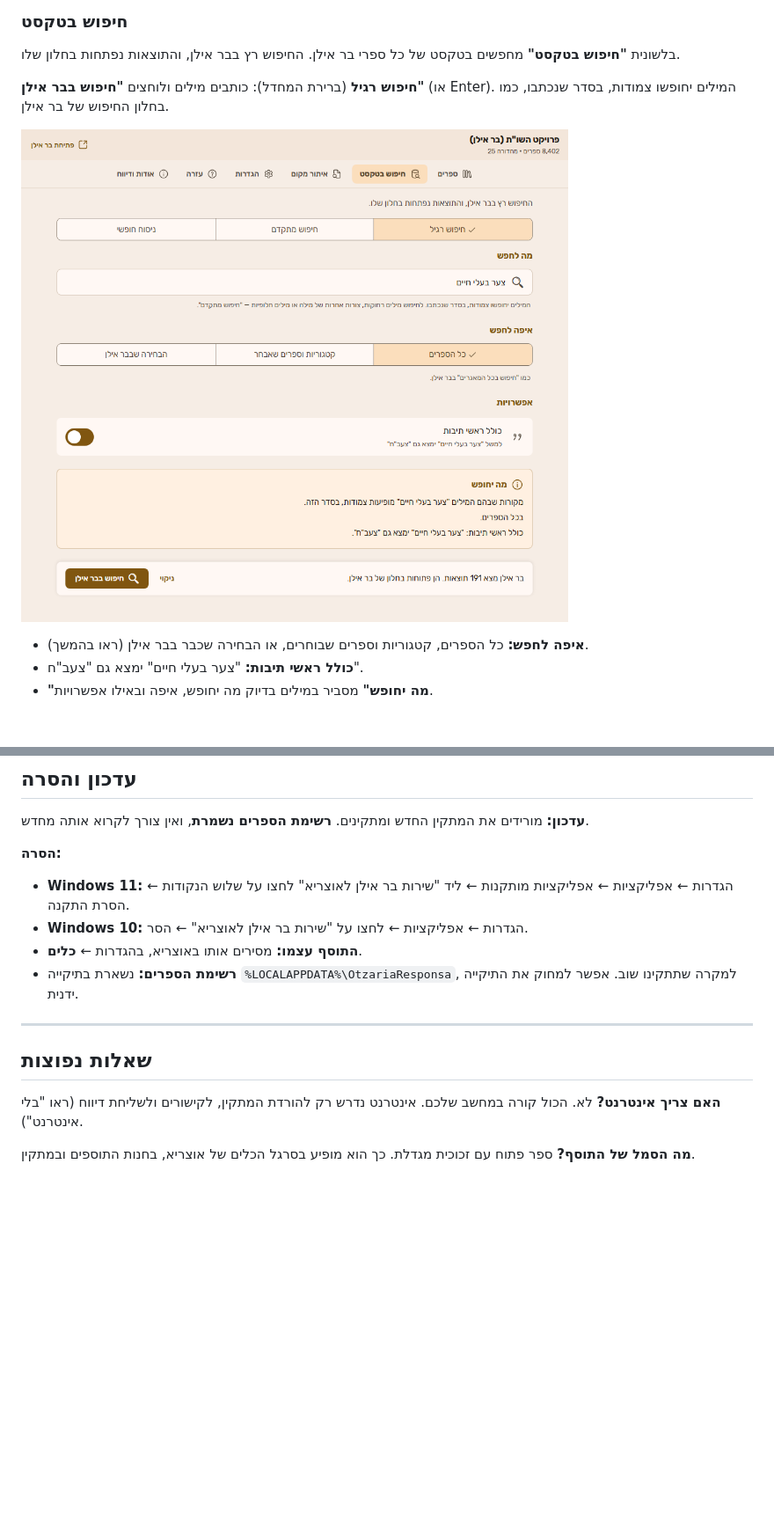
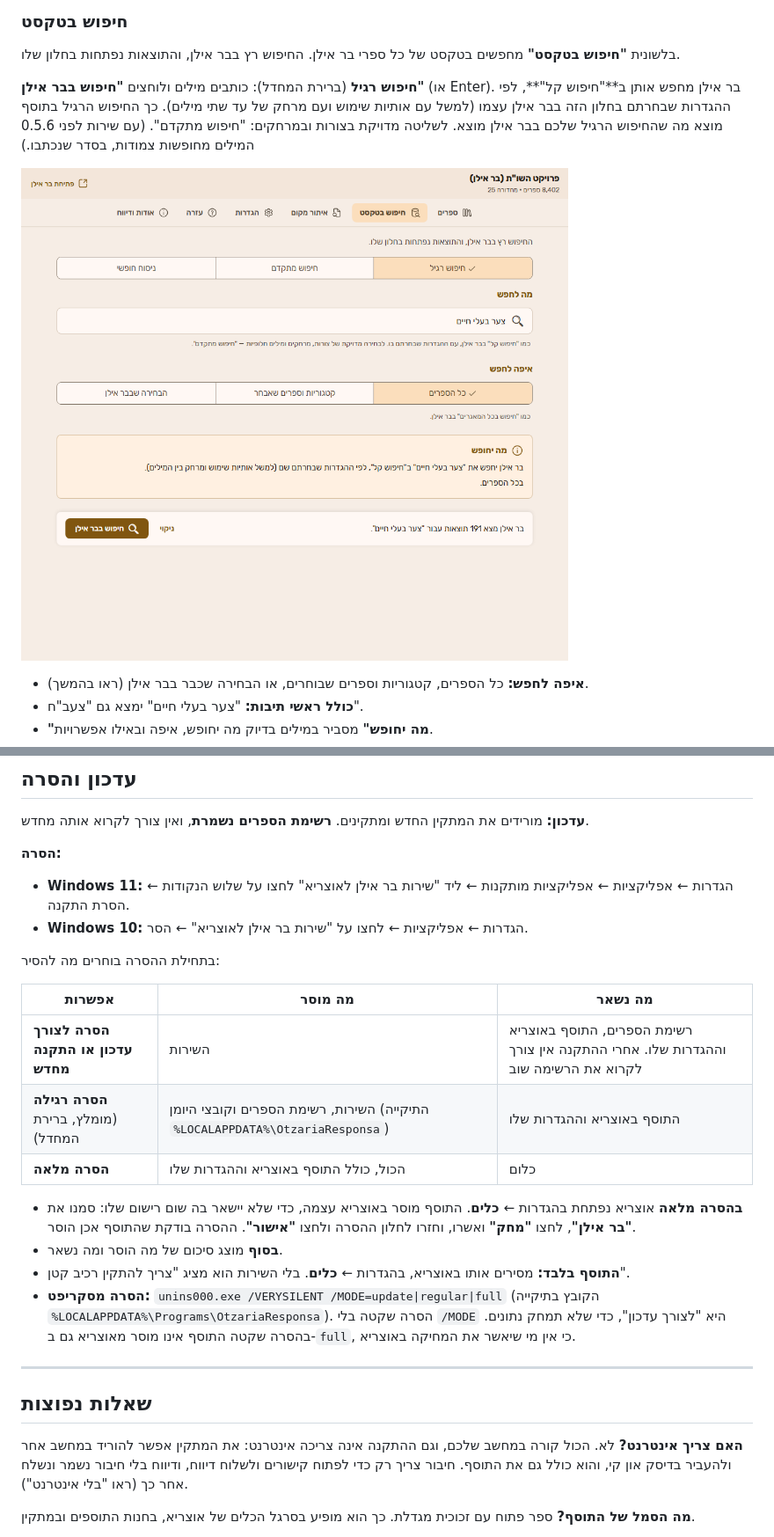
Before and after one commit to mmichaelush/otzaria-responsa-plugin, a Markdown page: docs/USER_GUIDE.md, 2 parts joined by grey strips. Shown at 88% size. Rendered like a GitHub page; pictures changed too: docs/images/text-search.png; blank space fills up the shorter version.

```diff
--- a/docs/USER_GUIDE.md
+++ b/docs/USER_GUIDE.md
@@ -267,7 +267,7 @@
 
 בלשונית **"חיפוש בטקסט"** מחפשים בטקסט של כל ספרי בר אילן. החיפוש רץ בבר אילן, והתוצאות נפתחות בחלון שלו.
 
-**חיפוש רגיל** (ברירת המחדל): כותבים מילים ולוחצים **"חיפוש בבר אילן"** (או Enter). המילים יחופשו צמודות, בסדר שנכתבו, כמו בחלון החיפוש של בר אילן.
+**חיפוש רגיל** (ברירת המחדל): כותבים מילים ולוחצים **"חיפוש בבר אילן"** (או Enter). בר אילן מחפש אותן ב**"חיפוש קל"**, לפי ההגדרות שבחרתם בחלון הזה בבר אילן עצמו (למשל עם אותיות שימוש ועם מרחק של עד שתי מילים). כך החיפוש הרגיל בתוסף מוצא מה שהחיפוש הרגיל שלכם בבר אילן מוצא. לשליטה מדויקת בצורות ובמרחקים: "חיפוש מתקדם". (עם שירות לפני 0.5.6 המילים מחופשות צמודות, בסדר שנכתבו.)
 
 ![חיפוש רגיל](images/text-search.png)
 
@@ -509,15 +509,26 @@
 **הסרה:**
 - **Windows 11:** הגדרות ← אפליקציות ← אפליקציות מותקנות ← ליד "שירות בר אילן לאוצריא" לחצו על שלוש הנקודות ← הסרת התקנה.
 - **Windows 10:** הגדרות ← אפליקציות ← לחצו על "שירות בר אילן לאוצריא" ← הסר.
-- **התוסף עצמו:** מסירים אותו באוצריא, בהגדרות ← **כלים**.
-- **רשימת הספרים:** נשארת בתיקייה `%LOCALAPPDATA%\OtzariaResponsa`, למקרה שתתקינו שוב. אפשר למחוק את התיקייה ידנית.
+
+בתחילת ההסרה בוחרים מה להסיר:
+
+| אפשרות | מה מוסר | מה נשאר |
+|---|---|---|
+| **הסרה לצורך עדכון או התקנה מחדש** | השירות | רשימת הספרים, התוסף באוצריא וההגדרות שלו. אחרי ההתקנה אין צורך לקרוא את הרשימה שוב |
+| **הסרה רגילה** (מומלץ, ברירת המחדל) | השירות, רשימת הספרים וקובצי היומן (התיקייה `%LOCALAPPDATA%\OtzariaResponsa`) | התוסף באוצריא וההגדרות שלו |
+| **הסרה מלאה** | הכול, כולל התוסף באוצריא וההגדרות שלו | כלום |
+
+- **בהסרה מלאה** אוצריא נפתחת בהגדרות ← **כלים**. התוסף מוסר באוצריא עצמה, כדי שלא יישאר בה שום רישום שלו: סמנו את **"בר אילן"**, לחצו **"מחק"** ואשרו, וחזרו לחלון ההסרה ולחצו **"אישור"**. ההסרה בודקת שהתוסף אכן הוסר.
+- **בסוף** מוצג סיכום של מה הוסר ומה נשאר.
+- **התוסף בלבד:** מסירים אותו באוצריא, בהגדרות ← **כלים**. בלי השירות הוא מציג "צריך להתקין רכיב קטן".
+- **הסרה מסקריפט:** `unins000.exe /VERYSILENT /MODE=update|regular|full` (הקובץ בתיקייה `%LOCALAPPDATA%\Programs\OtzariaResponsa`). הסרה שקטה בלי `/MODE` היא "לצורך עדכון", כדי שלא תמחק נתונים. בהסרה שקטה התוסף אינו מוסר מאוצריא גם ב-`full`, כי אין מי שיאשר את המחיקה באוצריא.
 
 ---
 
 ## שאלות נפוצות
 
 **האם צריך אינטרנט?**
-לא. הכול קורה במחשב שלכם. אינטרנט נדרש רק להורדת המתקין, לקישורים ולשליחת דיווח (ראו "בלי אינטרנט").
+לא. הכול קורה במחשב שלכם, וגם ההתקנה אינה צריכה אינטרנט: את המתקין אפשר להוריד במחשב אחר ולהעביר בדיסק און קי, והוא כולל גם את התוסף. חיבור צריך רק כדי לפתוח קישורים ולשלוח דיווח, ודיווח בלי חיבור נשמר ונשלח אחר כך (ראו "בלי אינטרנט").
 
 **מה הסמל של התוסף?**
 ספר פתוח עם זכוכית מגדלת. כך הוא מופיע בסרגל הכלים של אוצריא, בחנות התוספים ובמתקין.
```
Also changed, not shown: other parts of docs/USER_GUIDE.md (+1 -1 lines), 11 other files.
